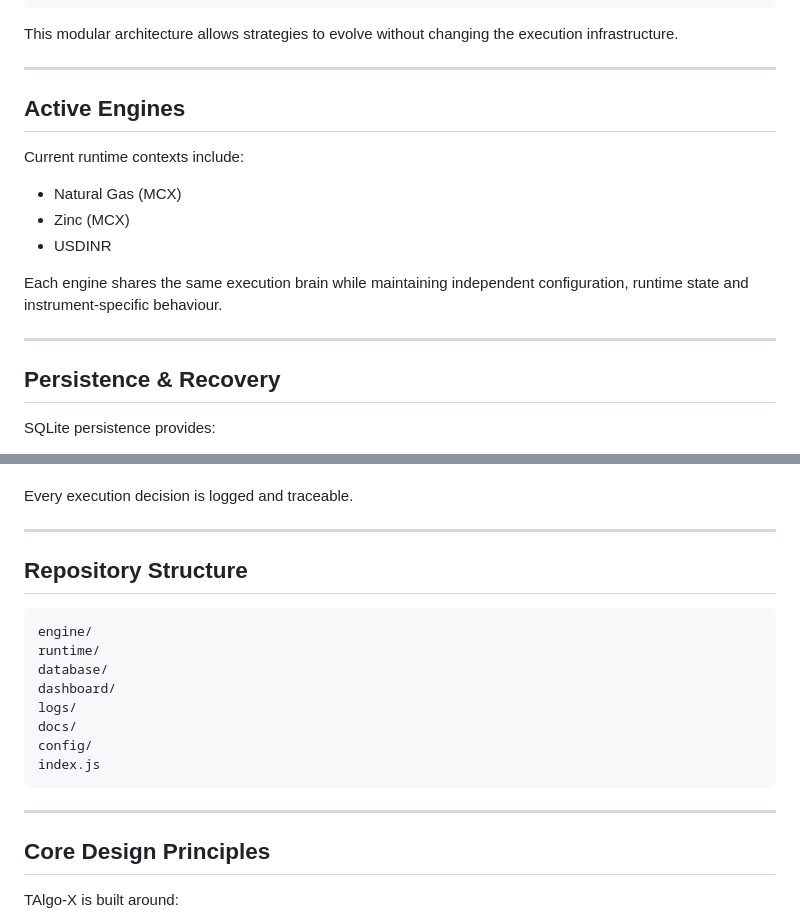
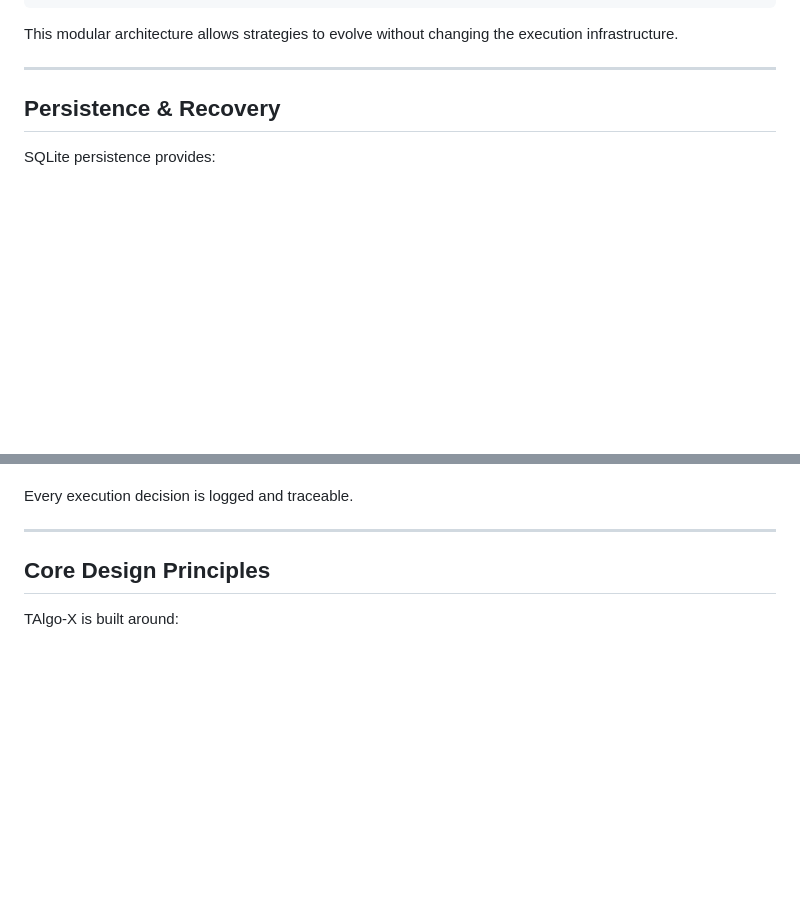
Before and after one commit to Jvkrog/TAlgo-X, a Markdown page: README.md, 2 parts joined by grey strips. Drawn GitHub-style; blank space fills up the shorter version.

Commit message:
Update README
Removed sections on Active Engines and Repository Structure from README.

````diff
--- a/README.md
+++ b/README.md
@@ -142,17 +142,6 @@ This modular architecture allows strategies to evolve without changing the execu
 
 ---
 
-## Active Engines
-
-Current runtime contexts include:
-
-- Natural Gas (MCX)
-- Zinc (MCX)
-- USDINR
-
-Each engine shares the same execution brain while maintaining independent configuration, runtime state and instrument-specific behaviour.
-
----
 
 ## Persistence & Recovery
 
@@ -181,21 +170,6 @@ Features include:
 - engine health monitoring
 
 Every execution decision is logged and traceable.
-
----
-
-## Repository Structure
-
-```text
-engine/
-runtime/
-database/
-dashboard/
-logs/
-docs/
-config/
-index.js
-```
 
 ---
 
````
